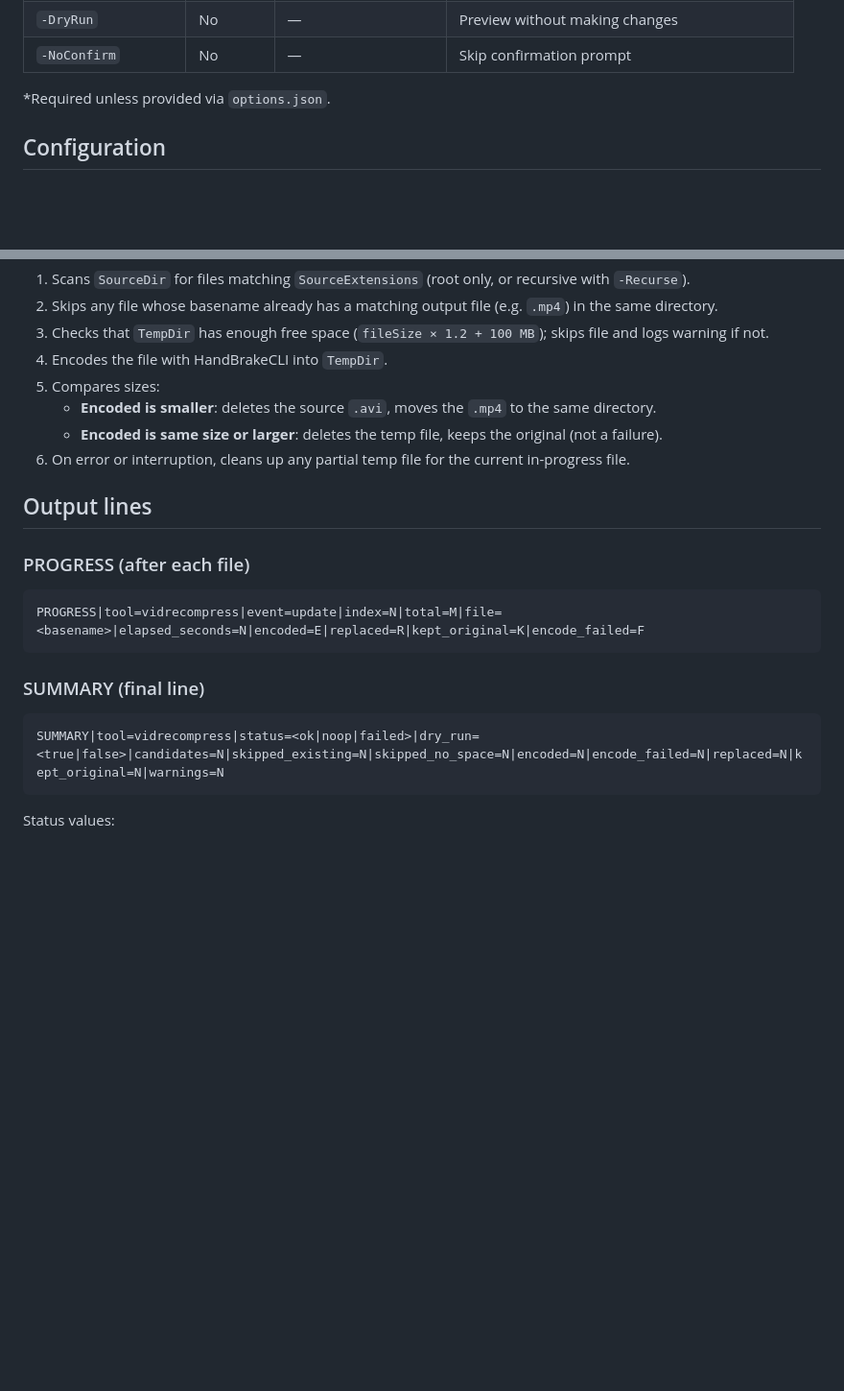
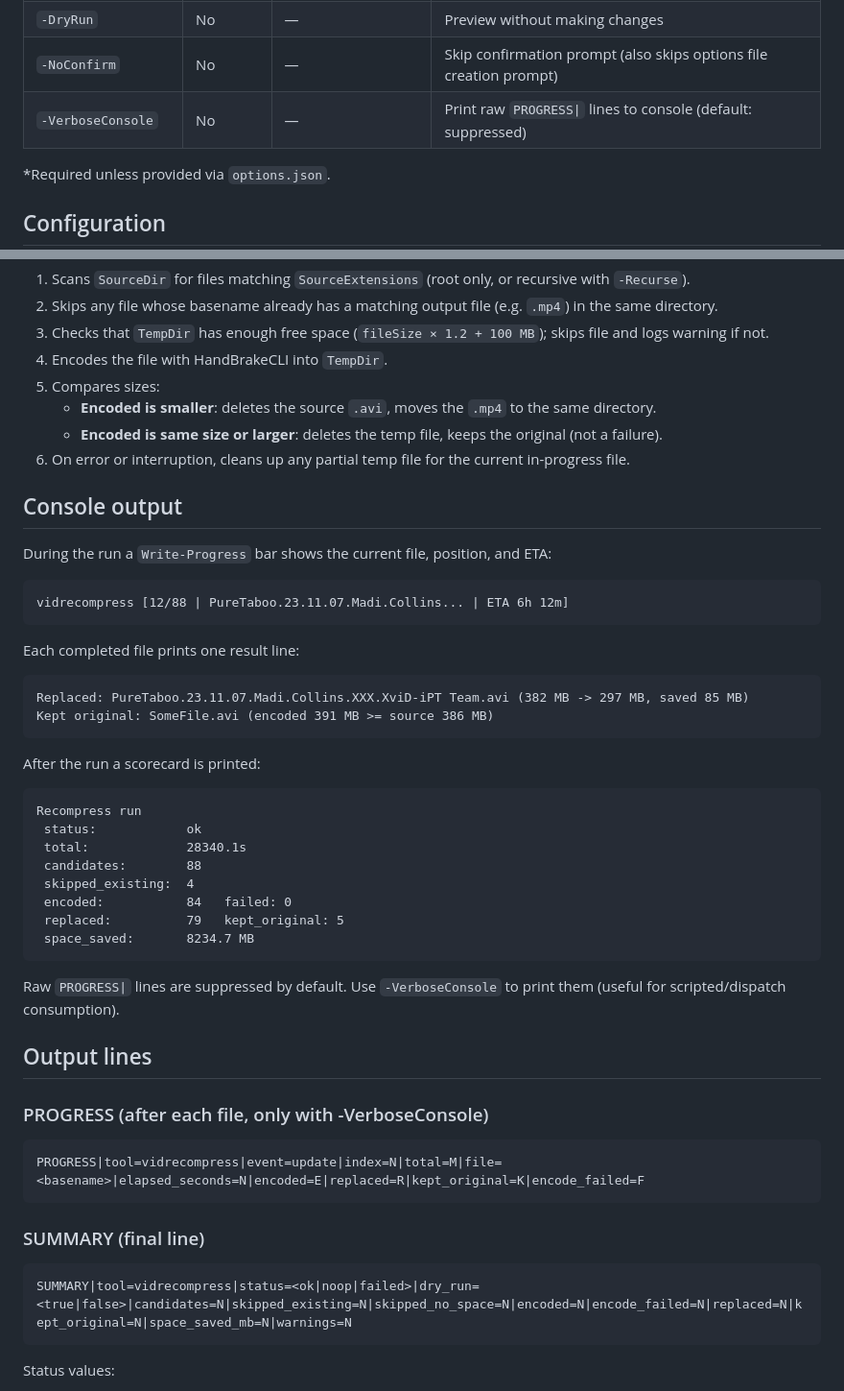
Before and after one commit to TheOctonaut/vidematcher, a Markdown page: vidrecompress/README.md, 2 parts joined by grey strips. Shown at 96% size. Drawn GitHub-style; blank space fills up the shorter version.

````diff
--- a/vidrecompress/README.md
+++ b/vidrecompress/README.md
@@ -37,7 +37,8 @@ This is an in-place recompression workflow — not the normal collect → pick
 | `-Recurse` | No | `false` | Scan subdirectories |
 | `-OptionsFile` | No | sibling `options.json` | Path to options file |
 | `-DryRun` | No | — | Preview without making changes |
-| `-NoConfirm` | No | — | Skip confirmation prompt |
+| `-NoConfirm` | No | — | Skip confirmation prompt (also skips options file creation prompt) |
+| `-VerboseConsole` | No | — | Print raw `PROGRESS\|` lines to console (default: suppressed) |
 
 *Required unless provided via `options.json`.
 
@@ -71,9 +72,39 @@ Config precedence: CLI arguments > `options.json` > script defaults.
    - **Encoded is same size or larger**: deletes the temp file, keeps the original (not a failure).
 6. On error or interruption, cleans up any partial temp file for the current in-progress file.
 
+## Console output
+
+During the run a `Write-Progress` bar shows the current file, position, and ETA:
+
+```
+vidrecompress [12/88 | PureTaboo.23.11.07.Madi.Collins... | ETA 6h 12m]
+```
+
+Each completed file prints one result line:
+
+```
+Replaced: PureTaboo.23.11.07.Madi.Collins.XXX.XviD-iPT Team.avi (382 MB -> 297 MB, saved 85 MB)
+Kept original: SomeFile.avi (encoded 391 MB >= source 386 MB)
+```
+
+After the run a scorecard is printed:
+
+```
+Recompress run
+ status:            ok
+ total:             28340.1s
+ candidates:        88
+ skipped_existing:  4
+ encoded:           84   failed: 0
+ replaced:          79   kept_original: 5
+ space_saved:       8234.7 MB
+```
+
+Raw `PROGRESS|` lines are suppressed by default. Use `-VerboseConsole` to print them (useful for scripted/dispatch consumption).
+
 ## Output lines
 
-### PROGRESS (after each file)
+### PROGRESS (after each file, only with -VerboseConsole)
 
 ```
 PROGRESS|tool=vidrecompress|event=update|index=N|total=M|file=<basename>|elapsed_seconds=N|encoded=E|replaced=R|kept_original=K|encode_failed=F
@@ -82,7 +113,7 @@ PROGRESS|tool=vidrecompress|event=update|index=N|total=M|file=<basename>|elapsed
 ### SUMMARY (final line)
 
 ```
-SUMMARY|tool=vidrecompress|status=<ok|noop|failed>|dry_run=<true|false>|candidates=N|skipped_existing=N|skipped_no_space=N|encoded=N|encode_failed=N|replaced=N|kept_original=N|warnings=N
+SUMMARY|tool=vidrecompress|status=<ok|noop|failed>|dry_run=<true|false>|candidates=N|skipped_existing=N|skipped_no_space=N|encoded=N|encode_failed=N|replaced=N|kept_original=N|space_saved_mb=N|warnings=N
 ```
 
 Status values:
````
Also changed, not shown: viddispatch/README.md (+6 -3 lines), videncode/README.md (+24 -8 lines).
